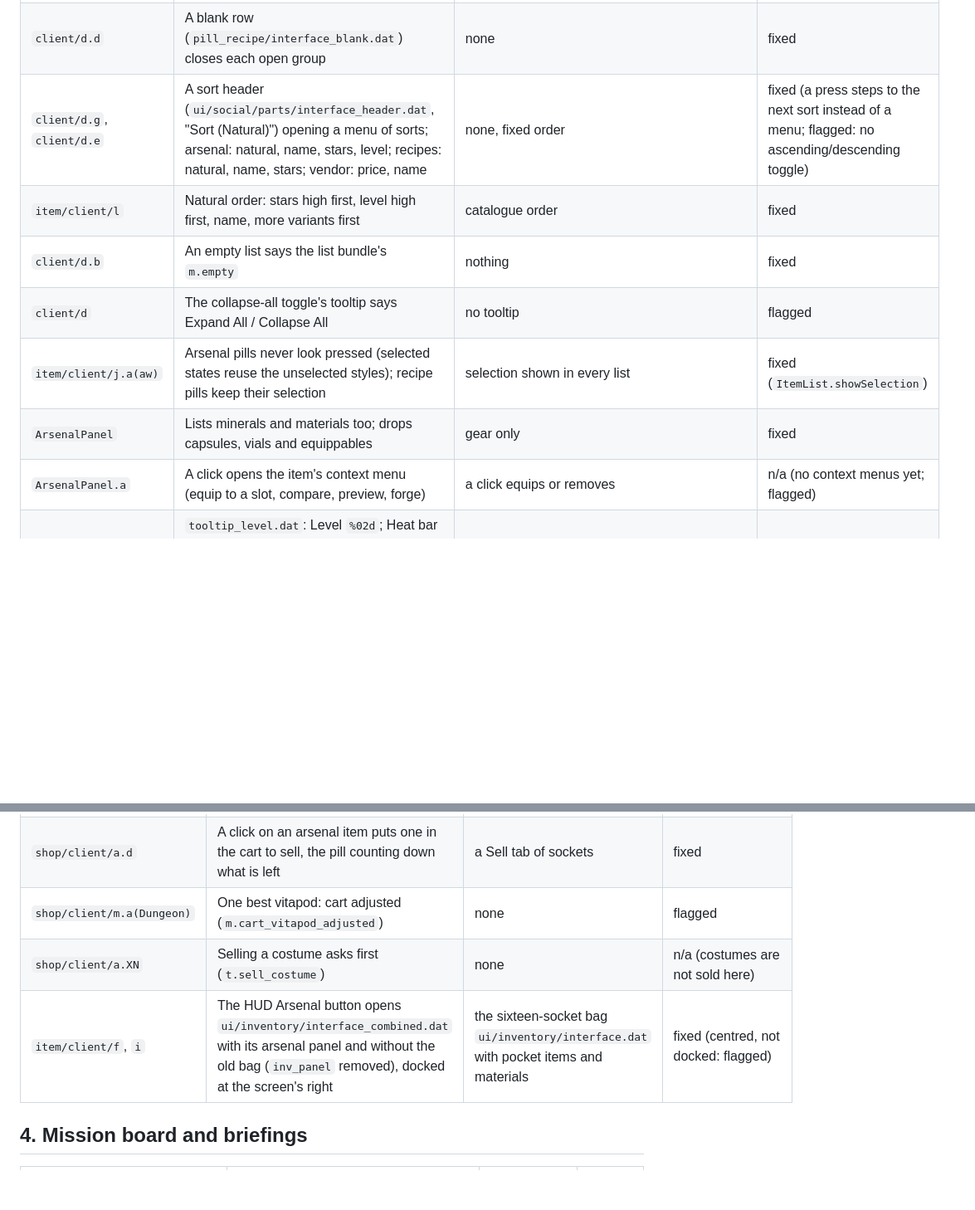
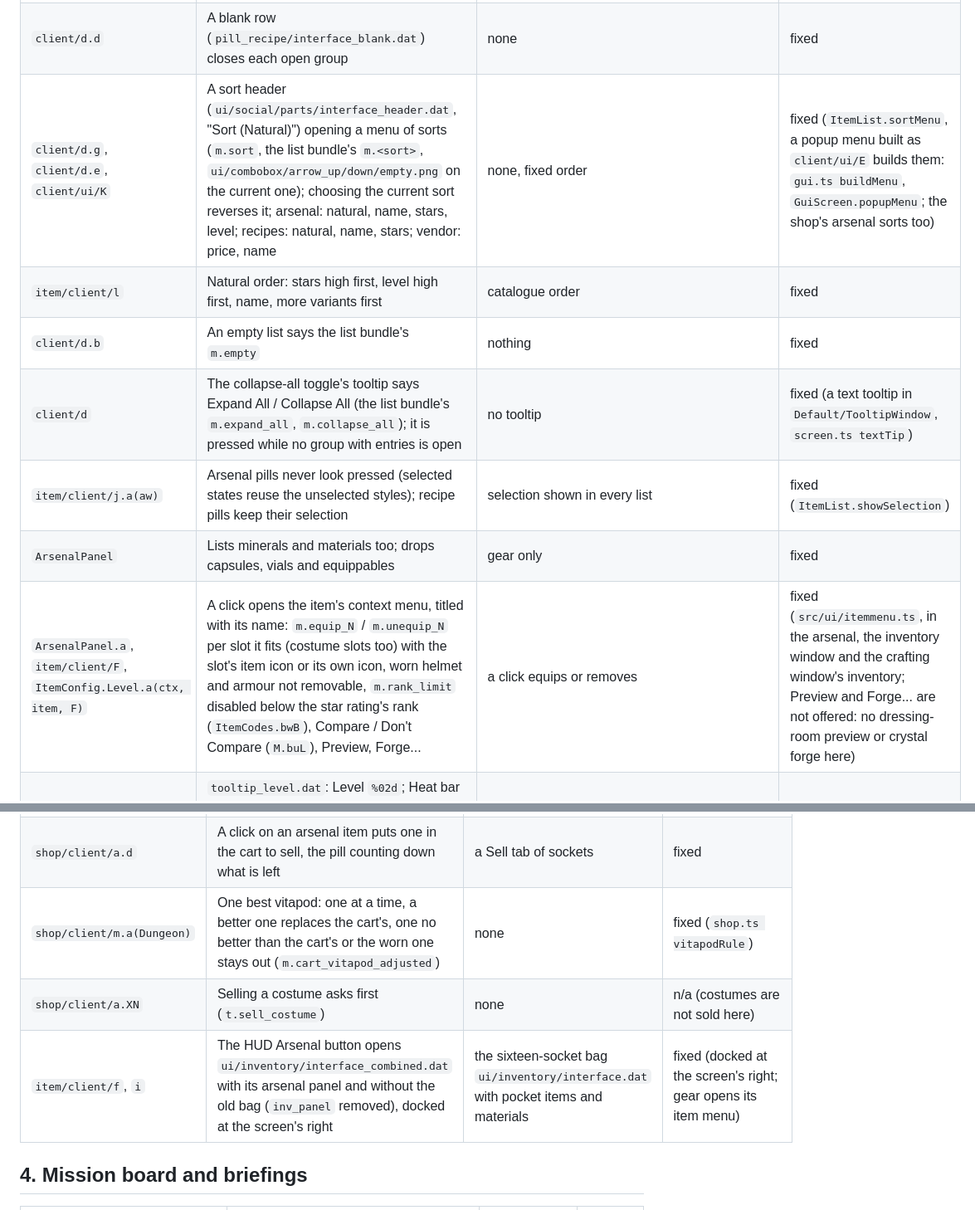
Before and after one commit to Twoos123/Clockworks, a Markdown page: docs/research/ui-audit-windows.md, 2 parts joined by grey strips. Shown at 83% size. GitHub-like rendering; blank space fills up the shorter version.

```diff
--- a/docs/research/ui-audit-windows.md
+++ b/docs/research/ui-audit-windows.md
@@ -23,12 +23,12 @@ screen are being rebuilt from the real gate data elsewhere and are not covered h
 | `client/d.c` (group header) | `Name` = item bundle `m.group_count` ("Sword (3)") with the singular group name; `Selected` = folded and not empty; `Enabled` = not empty | "Swords (3)", Selected while open, always enabled | fixed |
 | `client/d.c.BZ`, `ItemCodes.Group` | Groups in enum order (Sword, Handgun, Bomb, Helmet, Armor, Shield, Trinket, Mineral, Material, Recipe...); groups marked show-when-empty stay, disabled, with nothing in them | only groups with items, our order (shields before armour) | fixed (vitapods stay a group of this port's own) |
 | `client/d.d` | A blank row (`pill_recipe/interface_blank.dat`) closes each open group | none | fixed |
-| `client/d.g`, `client/d.e` | A sort header (`ui/social/parts/interface_header.dat`, "Sort (Natural)") opening a menu of sorts; arsenal: natural, name, stars, level; recipes: natural, name, stars; vendor: price, name | none, fixed order | fixed (a press steps to the next sort instead of a menu; flagged: no ascending/descending toggle) |
+| `client/d.g`, `client/d.e`, `client/ui/K` | A sort header (`ui/social/parts/interface_header.dat`, "Sort (Natural)") opening a menu of sorts (`m.sort`, the list bundle's `m.<sort>`, `ui/combobox/arrow_up/down/empty.png` on the current one); choosing the current sort reverses it; arsenal: natural, name, stars, level; recipes: natural, name, stars; vendor: price, name | none, fixed order | fixed (`ItemList.sortMenu`, a popup menu built as `client/ui/E` builds them: `gui.ts buildMenu`, `GuiScreen.popupMenu`; the shop's arsenal sorts too) |
 | `item/client/l` | Natural order: stars high first, level high first, name, more variants first | catalogue order | fixed |
 | `client/d.b` | An empty list says the list bundle's `m.empty` | nothing | fixed |
-| `client/d` | The collapse-all toggle's tooltip says Expand All / Collapse All | no tooltip | flagged |
+| `client/d` | The collapse-all toggle's tooltip says Expand All / Collapse All (the list bundle's `m.expand_all`, `m.collapse_all`); it is pressed while no group with entries is open | no tooltip | fixed (a text tooltip in `Default/TooltipWindow`, `screen.ts textTip`) |
 | `item/client/j.a(aw)` | Arsenal pills never look pressed (selected states reuse the unselected styles); recipe pills keep their selection | selection shown in every list | fixed (`ItemList.showSelection`) |
 | `ArsenalPanel` | Lists minerals and materials too; drops capsules, vials and equippables | gear only | fixed |
-| `ArsenalPanel.a` | A click opens the item's context menu (equip to a slot, compare, preview, forge) | a click equips or removes | n/a (no context menus yet; flagged) |
+| `ArsenalPanel.a`, `item/client/F`, `ItemConfig.Level.a(ctx, item, F)` | A click opens the item's context menu, titled with its name: `m.equip_N` / `m.unequip_N` per slot it fits (costume slots too) with the slot's item icon or its own icon, worn helmet and armour not removable, `m.rank_limit` disabled below the star rating's rank (`ItemCodes.bwB`), Compare / Don't Compare (`M.buL`), Preview, Forge... | a click equips or removes | fixed (`src/ui/itemmenu.ts`, in the arsenal, the inventory window and the crafting window's inventory; Preview and Forge... are not offered: no dressing-room preview or crystal forge here) |
 | `ItemConfig.Level` tooltip | `tooltip_level.dat`: Level `%02d`; Heat bar 16 + 104 x progress pixels; Type "Equipped Sword" (`m.equipped`) when worn; Equipped True / False / Unequippable with the rank limit text | Heat 120 x progress; plain type | fixed |
 | `ItemConfig.Weapon`, `Gear`, `Shield` tooltip | An "Attack Power" or "Defense Power" box (`tooltip_parts/container_stats.dat`) with a bar per damage type (`stat_bar.dat`: value at depth 30 x 5/12 for attacks, x 0.75 for armour, x 0.375 for shields, + 14, capped at 164; the potential bar at the top level), weapon speed (displaySpeed x 15 + 14), shield health (health / 40 x 6 + 14) | text lines only | fixed (`itemStats`) |
@@ -66,9 +66,9 @@ screen are being rebuilt from the real gate data elsewhere and are not covered h
 | `shop/client/m.XL` | Total = sales minus purchases, signed ("+250", "-1,000"), `TotalLabel_money_neg` while negative | unsigned cost | fixed |
 | `shop/client/a`, `m` | Empty Cart and Checkout enabled only with something in the cart; status lines from the shop bundle (`m.unsellable`, `m.cart_full`, `m.cart_recipe_learned`, `m.cart_recipe_adjusted`); 100 lines, 500 of one good | Checkout only; our messages | fixed |
 | `shop/client/a.d` | A click on an arsenal item puts one in the cart to sell, the pill counting down what is left | a Sell tab of sockets | fixed |
-| `shop/client/m.a(Dungeon)` | One best vitapod: cart adjusted (`m.cart_vitapod_adjusted`) | none | flagged |
+| `shop/client/m.a(Dungeon)` | One best vitapod: one at a time, a better one replaces the cart's, one no better than the cart's or the worn one stays out (`m.cart_vitapod_adjusted`) | none | fixed (`shop.ts vitapodRule`) |
 | `shop/client/a.XN` | Selling a costume asks first (`t.sell_costume`) | none | n/a (costumes are not sold here) |
-| `item/client/f`, `i` | The HUD Arsenal button opens `ui/inventory/interface_combined.dat` with its arsenal panel and without the old bag (`inv_panel` removed), docked at the screen's right | the sixteen-socket bag `ui/inventory/interface.dat` with pocket items and materials | fixed (centred, not docked: flagged) |
+| `item/client/f`, `i` | The HUD Arsenal button opens `ui/inventory/interface_combined.dat` with its arsenal panel and without the old bag (`inv_panel` removed), docked at the screen's right | the sixteen-socket bag `ui/inventory/interface.dat` with pocket items and materials | fixed (docked at the screen's right; gear opens its item menu) |
 
 ## 4. Mission board and briefings
 
```
Also changed, not shown: other parts of docs/research/ui-audit-windows.md (+7 -7 lines).
